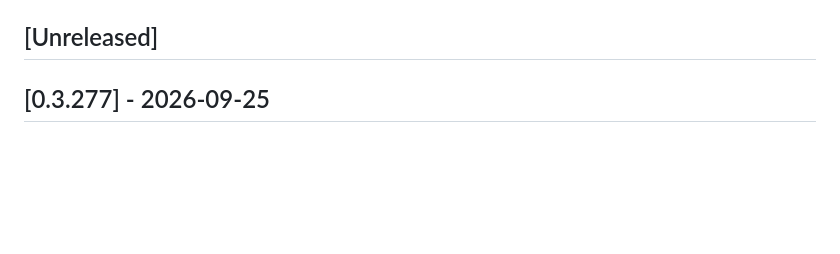
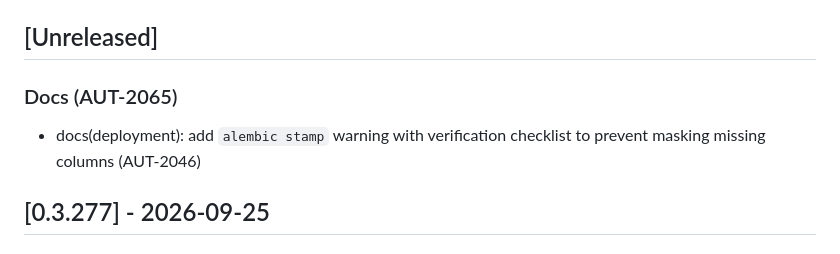
Before and after one commit to CannonFodder151/autobrain, a Markdown page: CHANGELOG.md, the part around the change. Rendered like a GitHub page; blank space fills up the shorter version.

Commit message:
docs(changelog): add AUT-2065 entry

```diff
--- a/CHANGELOG.md
+++ b/CHANGELOG.md
@@ -10,6 +10,9 @@ Format follows [Keep a Changelog](https://keepachangelog.com/).
 
 
 ## [Unreleased]
+
+### Docs (AUT-2065)
+- docs(deployment): add `alembic stamp` warning with verification checklist to prevent masking missing columns (AUT-2046)
 
 ## [0.3.277] - 2026-09-25
 ### Added (AUT-2631)
```
